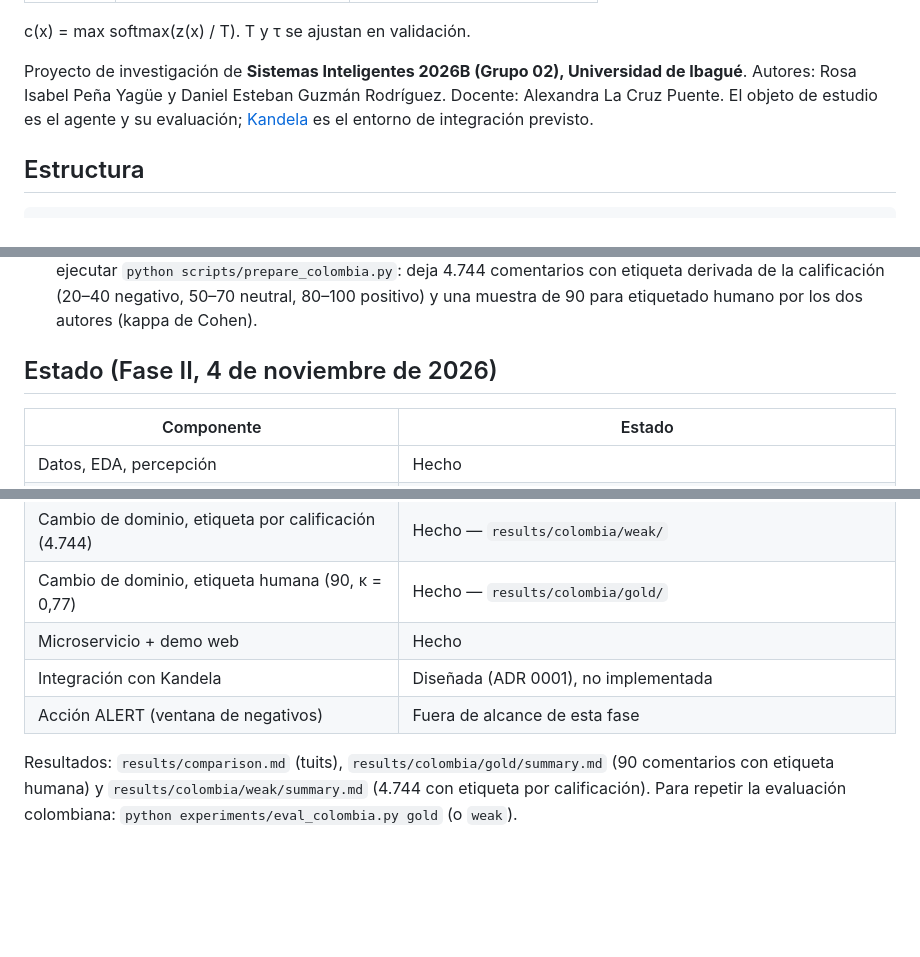
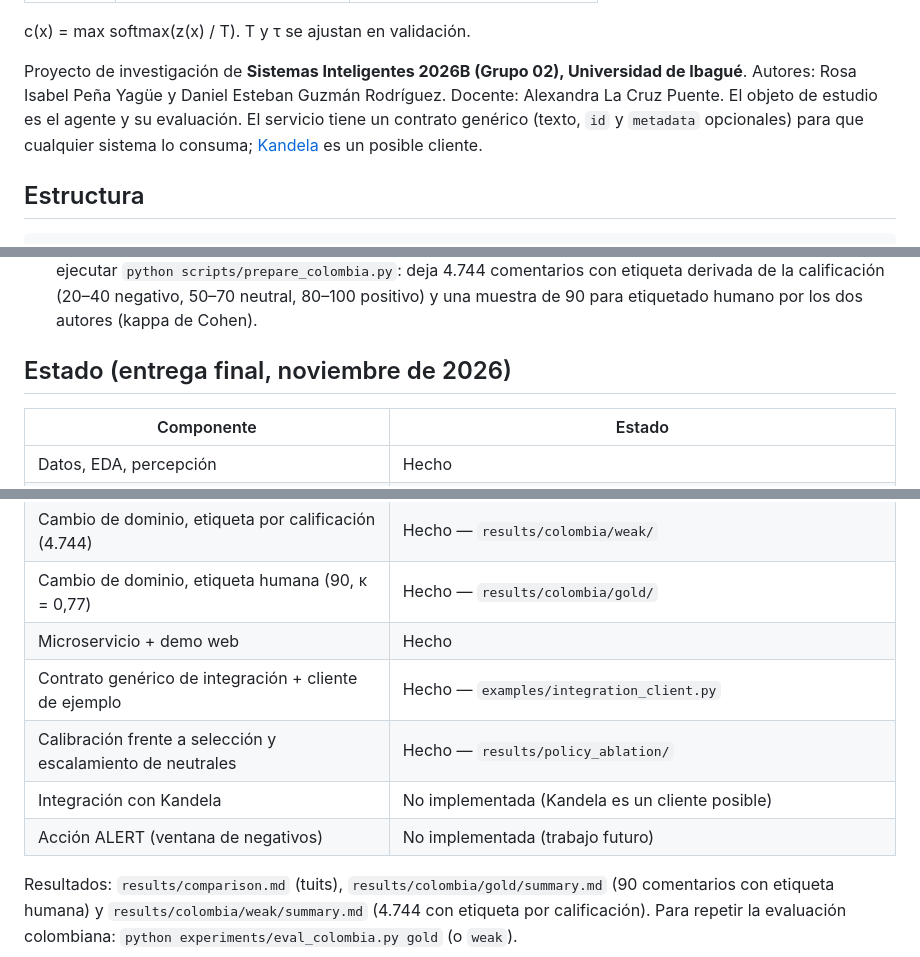
Before and after one commit to Rosa-SDev/sentitriage-es, a Markdown page: README.es.md, 3 parts joined by grey strips. Drawn GitHub-style; blank space fills up the shorter version.

```diff
--- a/README.es.md
+++ b/README.es.md
@@ -16,8 +16,9 @@ c(x) = max softmax(z(x) / T). T y τ se ajustan en validación.
 
 Proyecto de investigación de **Sistemas Inteligentes 2026B (Grupo 02), Universidad de
 Ibagué**. Autores: Rosa Isabel Peña Yagüe y Daniel Esteban Guzmán Rodríguez.
-Docente: Alexandra La Cruz Puente. El objeto de estudio es el agente y su evaluación;
-[Kandela](https://github.com/Rosa-SDev/kandela) es el entorno de integración previsto.
+Docente: Alexandra La Cruz Puente. El objeto de estudio es el agente y su evaluación.
+El servicio tiene un contrato genérico (texto, `id` y `metadata` opcionales) para que cualquier
+sistema lo consuma; [Kandela](https://github.com/Rosa-SDev/kandela) es un posible cliente.
 
 ## Estructura
 
@@ -86,7 +87,7 @@ $env:SENTITRIAGE_MODEL_DIR="models/beto-sentitriage"; uvicorn service.app:app --
   calificación (20–40 negativo, 50–70 neutral, 80–100 positivo) y una muestra de 90 para
   etiquetado humano por los dos autores (kappa de Cohen).
 
-## Estado (Fase II, 4 de noviembre de 2026)
+## Estado (entrega final, noviembre de 2026)
 
 | Componente | Estado |
 |---|---|
@@ -96,8 +97,10 @@ $env:SENTITRIAGE_MODEL_DIR="models/beto-sentitriage"; uvicorn service.app:app --
 | Cambio de dominio, etiqueta por calificación (4.744) | Hecho — `results/colombia/weak/` |
 | Cambio de dominio, etiqueta humana (90, κ = 0,77) | Hecho — `results/colombia/gold/` |
 | Microservicio + demo web | Hecho |
-| Integración con Kandela | Diseñada (ADR 0001), no implementada |
-| Acción ALERT (ventana de negativos) | Fuera de alcance de esta fase |
+| Contrato genérico de integración + cliente de ejemplo | Hecho — `examples/integration_client.py` |
+| Calibración frente a selección y escalamiento de neutrales | Hecho — `results/policy_ablation/` |
+| Integración con Kandela | No implementada (Kandela es un cliente posible) |
+| Acción ALERT (ventana de negativos) | No implementada (trabajo futuro) |
 
 Resultados: `results/comparison.md` (tuits), `results/colombia/gold/summary.md`
 (90 comentarios con etiqueta humana) y `results/colombia/weak/summary.md` (4.744 con
```
Also changed, not shown: README.md (+36 -5 lines), docs/img/architecture.png, 1 other file.
